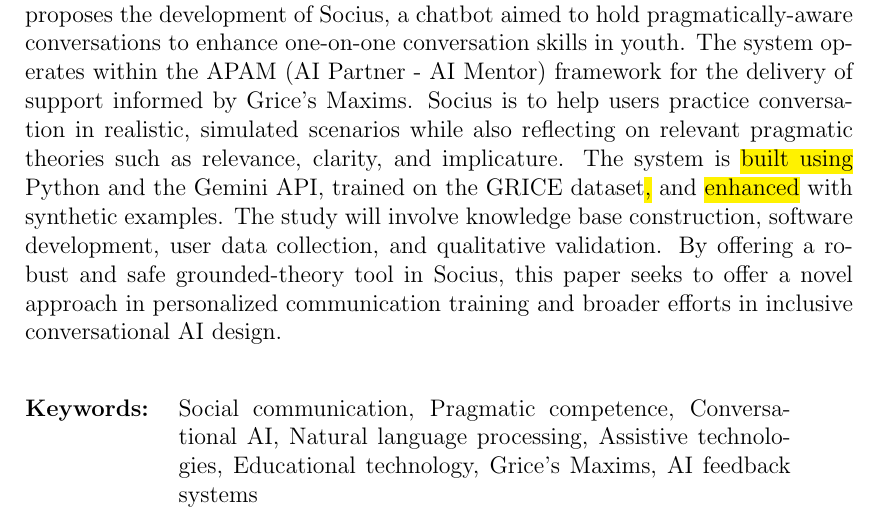
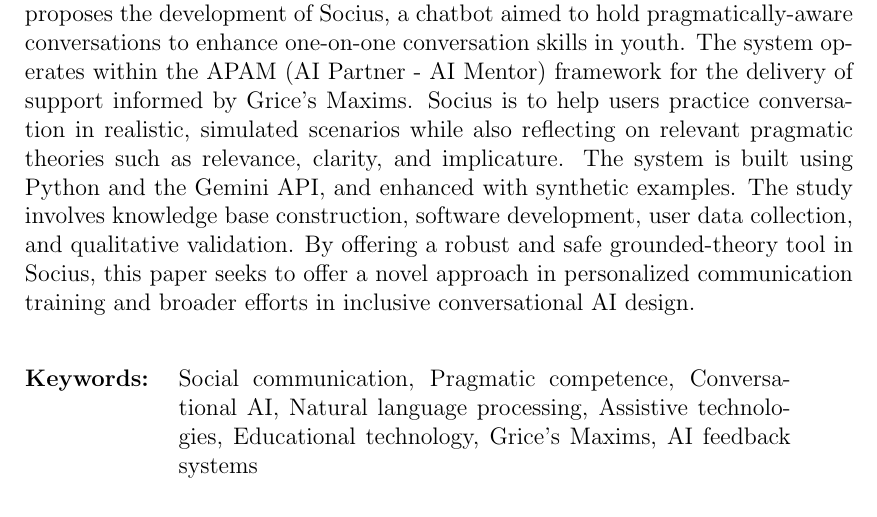
Before and after one commit to MglGuer/thesis, a LaTeX thesis (main.tex, which reads abstract.tex): part of page 4 of 87, cut so that both start at the same text. Compiled offline with pdfLaTeX.

Commit message:
Changed formatting for better readability.

```diff
--- a/abstract.tex
+++ b/abstract.tex
@@ -7,7 +7,14 @@
 %%%%%%%%%%%%%%%%%%%%%%%%%%%%%%%%%%%%%%%%%%%%%%%%%%%%%%%%%%%%%%%%%%%%%%%%%%%%%%%%%%%%%%%%%%%%%%%%%%%%%%
 
 \begin{abstract}
-Social communication can be a challenge for many \hl{young people}, especially \hl{when it comes to understanding what is implied rather than explicitly stated}. This \hl{difficulty is often rooted in} pragmatic competence, which \hl{involves the ability to "read between the lines" and interpret meaning beyond the literal words in conversation}. Despite many recent improvements in NLP that help AI chatbots seem to converse naturally, they still face difficulty with pragmatic communication. This paper proposes the development of Socius, a chatbot aimed to hold pragmatically-aware conversations to enhance one-on-one conversation skills in youth. The system operates within the APAM (AI Partner - AI Mentor) framework for the delivery of support informed by Grice’s Maxims. Socius is to help users practice conversation in realistic, simulated scenarios while also reflecting on relevant pragmatic theories such as relevance, clarity, and implicature. The system is \hl{built using} Python and the Gemini API, trained on the GRICE dataset\hl{,} and \hl{enhanced} with synthetic examples. The study will involve knowledge base construction, software development, user data collection, and qualitative validation. By offering a robust and safe grounded-theory tool in Socius, this paper seeks to offer a novel approach in personalized communication training and broader efforts in inclusive conversational AI design.%
+Social communication can be a challenge for many young people, especially when it comes to understanding what is implied rather than explicitly stated. This difficulty is often rooted in pragmatic competence, which involves the ability to "read between the lines" and interpret meaning beyond the literal words in conversation. Despite many recent improvements in NLP that help AI chatbots seem to converse naturally, they still face difficulty with pragmatic communication.
+This paper proposes the development of Socius, a chatbot aimed to hold pragmatically-aware conversations to enhance one-on-one conversation skills in youth.
+The system operates within the APAM (AI Partner - AI Mentor) framework for the delivery of support informed by Grice’s Maxims.
+Socius is to help users practice conversation in realistic, simulated scenarios while also reflecting on relevant pragmatic theories such as relevance, clarity, and implicature.
+The system is built using Python and the Gemini API, and enhanced with synthetic examples.
+The study involves knowledge base construction, software development, user data collection, and qualitative validation.
+By offering a robust and safe grounded-theory tool in Socius, this paper seeks to offer a novel approach in personalized communication training and broader efforts in
+inclusive conversational AI design.%
 %  Do not put citations or quotes in the abract.
 %
 
```
